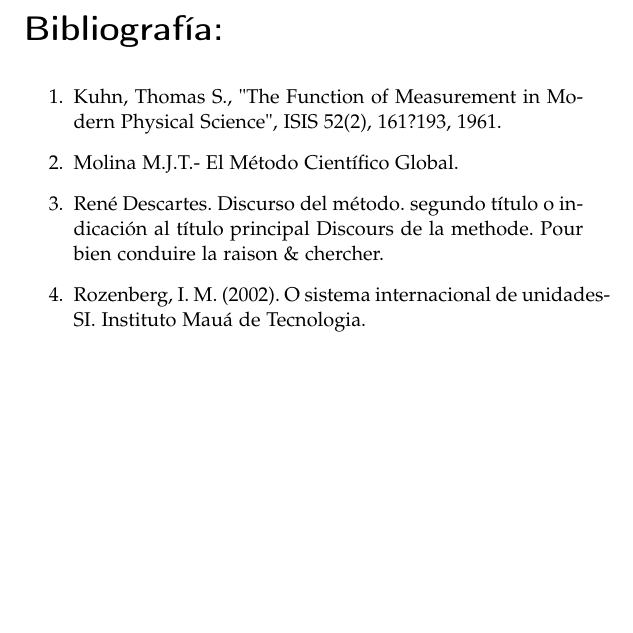
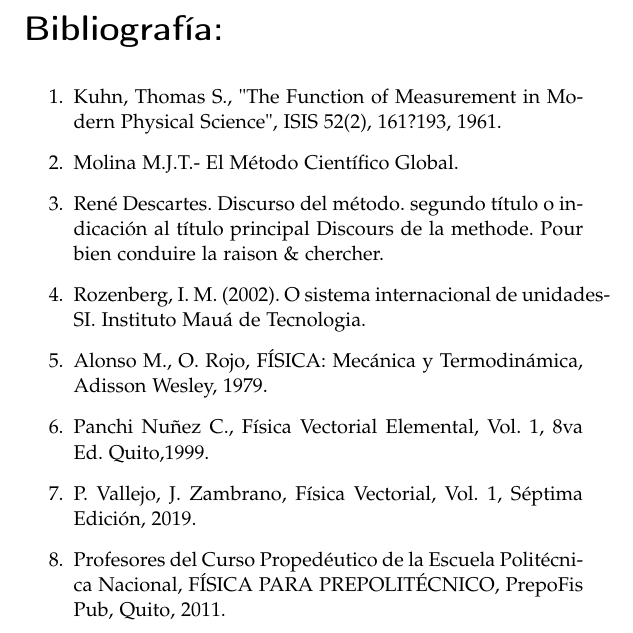
Before and after one commit to JoulesCESAR/Basics-physics-book, a LaTeX book (book.tex, which reads biblio.tex): part of page 127 of 127, cut so that both start at the same text, the shorter picture padded with empty space. Compiled offline with pdfLaTeX.

Commit message:
updating bibliography
add

```diff
--- a/biblio.tex
+++ b/biblio.tex
@@ -1,9 +1,21 @@
 \chapter*{Bibliografía:}
 
 \begin{enumerate}
- \item Kuhn, Thomas S., "The Function of Measurement in Modern Physical Science", ISIS 52(2), 161?193, 1961.
- \item Molina M.J.T.- El Método Científico Global.
- \item René Descartes. Discurso del método. segundo título o indicación al título principal Discours de la methode. Pour bien
+\item Kuhn, Thomas S., "The Function of Measurement in Modern Physical Science", ISIS 52(2), 161?193, 1961.
+
+\item Molina M.J.T.- El Método Científico Global.
+
+\item René Descartes. Discurso del método. segundo título o indicación al título principal Discours de la methode. Pour bien
 conduire la raison \& chercher.
- \item Rozenberg, I. M. (2002). O sistema internacional de unidades-SI. Instituto Mauá de Tecnologia.
- \end{enumerate}
+
+\item Rozenberg, I. M. (2002). O sistema internacional de unidades-SI. Instituto Mauá de Tecnologia.
+
+\item Alonso M., O. Rojo, FÍSICA: Mecánica y Termodinámica, Adisson Wesley, 1979.
+
+\item Panchi Nuñez C., Física Vectorial Elemental, Vol. 1, 8va Ed. Quito,1999.
+
+\item P. Vallejo, J. Zambrano, Física Vectorial, Vol. 1, Séptima Edición, 2019.
+
+\item Profesores del Curso Propedéutico de la Escuela Politécnica Nacional, FÍSICA PARA PREPOLITÉCNICO, PrepoFis Pub, Quito, 2011.
+
+\end{enumerate}
```
